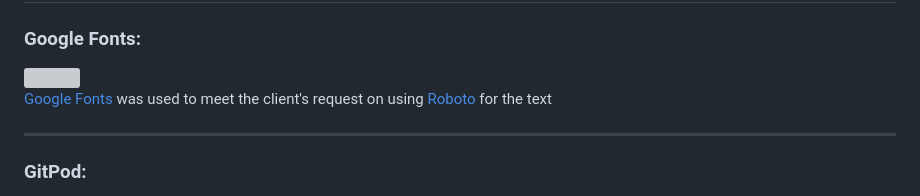
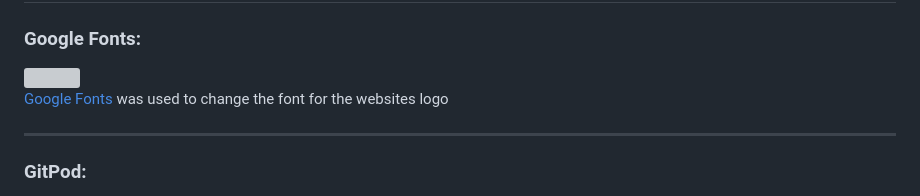
Before and after one commit to LittleCanOpener/Sign-Up, a Markdown page: README.md, the part around the change printed below. Rendered like a GitHub page; grey boxes are pictures that could not be loaded.

Commit message:
fixed minor mistakes in the readme

```diff
--- a/README.md
+++ b/README.md
@@ -56,7 +56,7 @@
 <p>
     <img src="./assets/images/icons/googlefonts.svg" width="50px" height="50px"><br>
     <a href="https://fonts.google.com/" target="_blank">Google Fonts</a>
-    was used to meet the client's request on using <a href="https://fonts.google.com/specimen/Roboto" target="_blank">Roboto</a> for the text
+    was used to change the font for the websites logo
 </p><hr>
 
 <h3>GitPod:</h3>
```
Also changed, not shown: other parts of README.md (+3 -3 lines).
